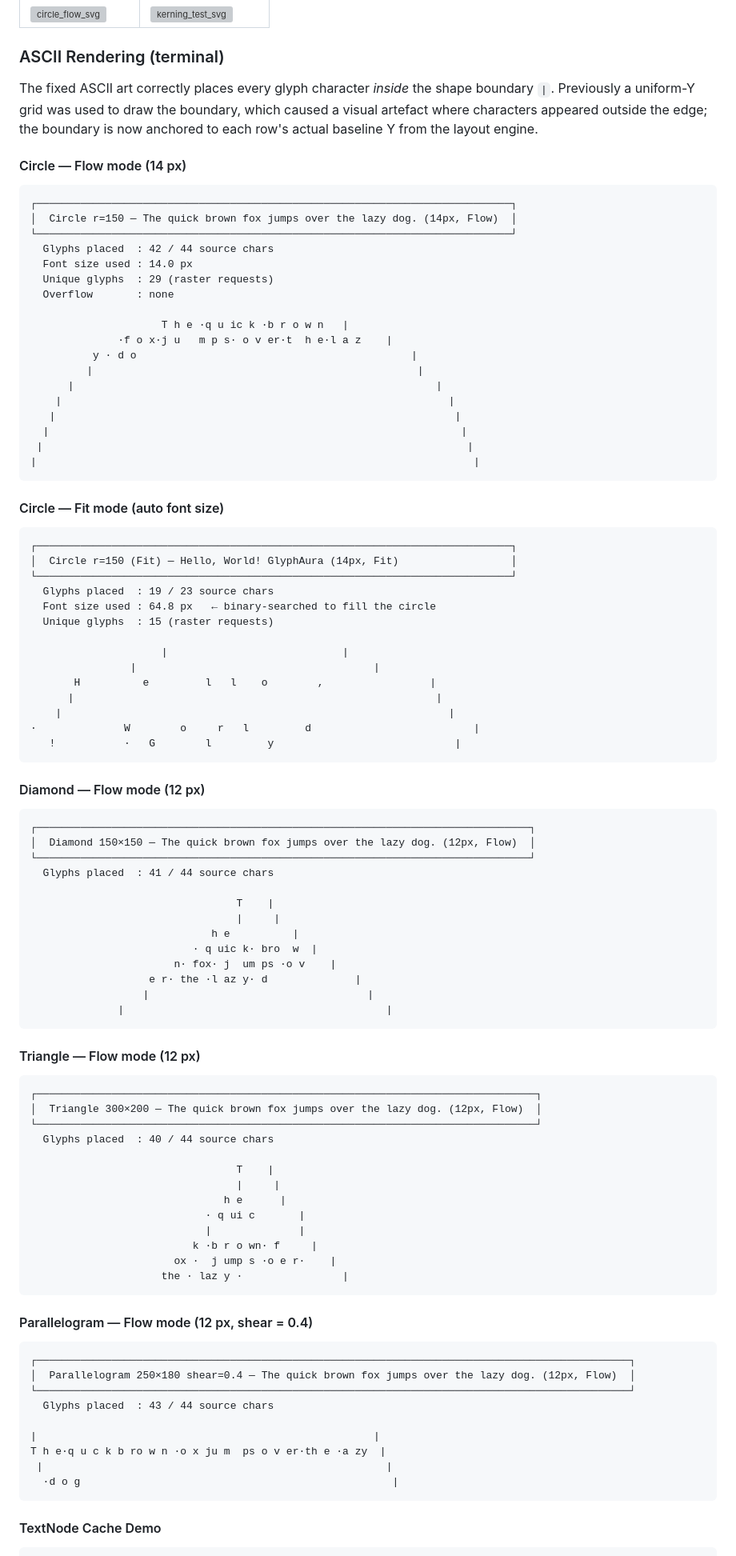
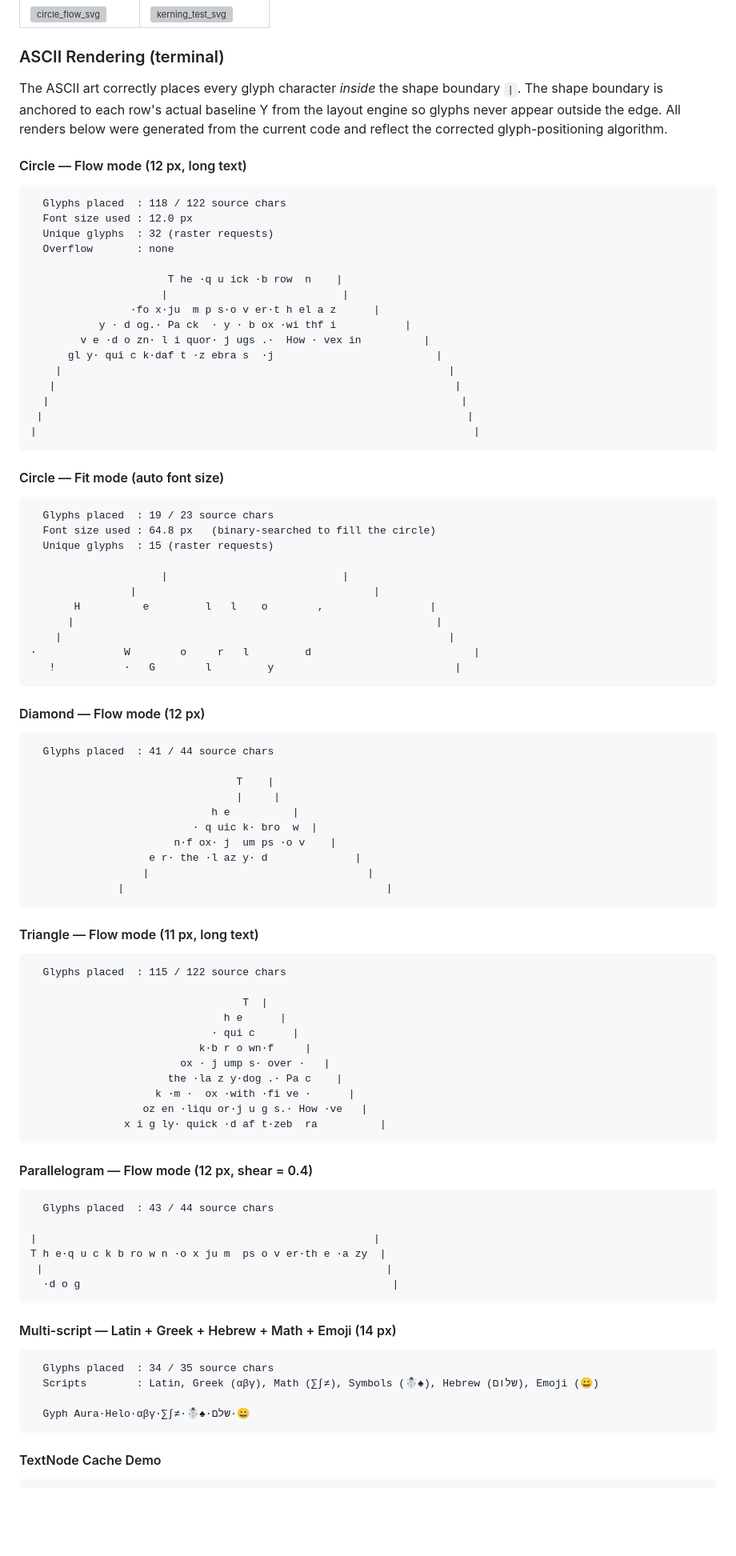
Before and after one commit to aiqs4/fsharp-glyph-aura, a Markdown page: README.md, the part around one of its changes. Shown at 80% size. GitHub-like rendering; blank space fills up the shorter version; grey boxes are pictures that could not be loaded.

Commit message:
Fix surrogate pairs, add 35 multi-script tests, longer demos, update README
Agent-Logs-Url: https://github.com/aiqs4/fsharp-glyph-aura/sessions/438ce340-67ac-4e22-8739-4a5454b2f12e

Co-authored-by: aiqs4 <1046430+aiqs4@users.noreply.github.com>

````diff
--- a/README.md
+++ b/README.md
@@ -142,27 +154,25 @@ to verify that shape boundaries are smooth polylines (not staircase approximatio
 
 ### ASCII Rendering (terminal)
 
-The fixed ASCII art correctly places every glyph character *inside* the shape
-boundary `|`.  Previously a uniform-Y grid was used to draw the boundary, which
-caused a visual artefact where characters appeared outside the edge; the boundary
-is now anchored to each row's actual baseline Y from the layout engine.
+The ASCII art correctly places every glyph character *inside* the shape boundary `|`.
+The shape boundary is anchored to each row's actual baseline Y from the layout engine
+so glyphs never appear outside the edge.  All renders below were generated from the
+current code and reflect the corrected glyph-positioning algorithm.
 
-#### Circle — Flow mode (14 px)
+#### Circle — Flow mode (12 px, long text)
 
 ```
-┌────────────────────────────────────────────────────────────────────────────┐
-│  Circle r=150 — The quick brown fox jumps over the lazy dog. (14px, Flow)  │
-└────────────────────────────────────────────────────────────────────────────┘
-  Glyphs placed  : 42 / 44 source chars
-  Font size used : 14.0 px
-  Unique glyphs  : 29 (raster requests)
+  Glyphs placed  : 118 / 122 source chars
+  Font size used : 12.0 px
+  Unique glyphs  : 32 (raster requests)
   Overflow       : none
 
-                     T h e ·q u ic k ·b r o w n   |
-              ·f o x·j u   m p s· o v er·t  h e·l a z    |
-          y · d o                                            |
-         |                                                    |
-      |                                                          |
+                      T he ·q u ick ·b row  n    |
+                     |                            |
+                ·fo x·ju  m p s·o v er·t h el a z      |
+           y · d og.· Pa ck  · y · b ox ·wi thf i           |
+        v e ·d o zn· l i quor· j ugs .·  How · vex in          |
+      gl y· qui c k·daf t ·z ebra s  ·j                          |
     |                                                              |
    |                                                                |
   |                                                                  |
@@ -173,11 +183,8 @@ is now anchored to each row's actual baseline Y from the layout engine.
 #### Circle — Fit mode (auto font size)
 
 ```
-┌────────────────────────────────────────────────────────────────────────────┐
-│  Circle r=150 (Fit) — Hello, World! GlyphAura (14px, Fit)                  │
-└────────────────────────────────────────────────────────────────────────────┘
   Glyphs placed  : 19 / 23 source chars
-  Font size used : 64.8 px   ← binary-searched to fill the circle
+  Font size used : 64.8 px   (binary-searched to fill the circle)
   Unique glyphs  : 15 (raster requests)
 
                      |                            |
@@ -192,45 +199,37 @@ is now anchored to each row's actual baseline Y from the layout engine.
 #### Diamond — Flow mode (12 px)
 
 ```
-┌───────────────────────────────────────────────────────────────────────────────┐
-│  Diamond 150×150 — The quick brown fox jumps over the lazy dog. (12px, Flow)  │
-└───────────────────────────────────────────────────────────────────────────────┘
   Glyphs placed  : 41 / 44 source chars
 
                                  T    |
                                  |     |
                              h e          |
                           · q uic k· bro  w  |
-                       n· fox· j  um ps ·o v    |
+                       n·f ox· j  um ps ·o v    |
                    e r· the ·l az y· d              |
                   |                                   |
               |                                          |
 ```
 
-#### Triangle — Flow mode (12 px)
+#### Triangle — Flow mode (11 px, long text)
 
 ```
-┌────────────────────────────────────────────────────────────────────────────────┐
-│  Triangle 300×200 — The quick brown fox jumps over the lazy dog. (12px, Flow)  │
-└────────────────────────────────────────────────────────────────────────────────┘
-  Glyphs placed  : 40 / 44 source chars
+  Glyphs placed  : 115 / 122 source chars
 
-                                 T    |
-                                 |     |
+                                  T  |
                                h e      |
-                            · q ui c       |
-                            |              |
-                          k ·b r o wn· f     |
-                       ox ·  j ump s ·o e r·    |
-                     the · laz y ·                |
+                             · qui c      |
+                           k·b r o wn·f     |
+                        ox · j ump s· over ·   |
+                      the ·la z y·dog .· Pa c    |
+                    k ·m ·  ox ·with ·fi ve ·      |
+                  oz en ·liqu or·j u g s.· How ·ve   |
+               x i g ly· quick ·d af t·zeb  ra          |
 ```
 
 #### Parallelogram — Flow mode (12 px, shear = 0.4)
 
 ```
-┌───────────────────────────────────────────────────────────────────────────────────────────────┐
-│  Parallelogram 250×180 shear=0.4 — The quick brown fox jumps over the lazy dog. (12px, Flow)  │
-└───────────────────────────────────────────────────────────────────────────────────────────────┘
   Glyphs placed  : 43 / 44 source chars
 
 |                                                      |
@@ -239,6 +238,15 @@ T h e·q u c k b ro w n ·o x ju m  ps o v er·th e ·a zy  |
   ·d o g                                                  |
 ```
 
+#### Multi-script — Latin + Greek + Hebrew + Math + Emoji (14 px)
+
+```
+  Glyphs placed  : 34 / 35 source chars
+  Scripts        : Latin, Greek (αβγ), Math (∑∫≠), Symbols (☃♠), Hebrew (שלום), Emoji (😀)
+
+  Gyph Aura·Helo·αβγ·∑∫≠·☃♠·שלם·😀
+```
+
 #### TextNode Cache Demo
 
 ```
````
Also changed, not shown: other parts of README.md (+21 -13 lines), demo/output/circle_flow.png, demo/output/triangle_flow.png, 8 other files.
